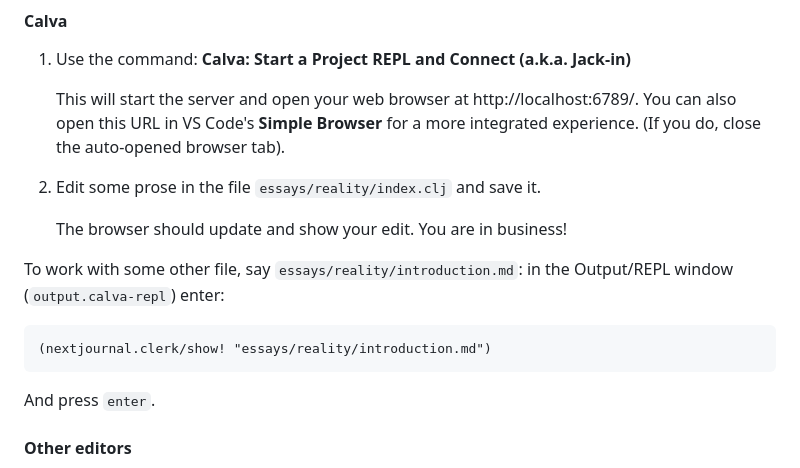
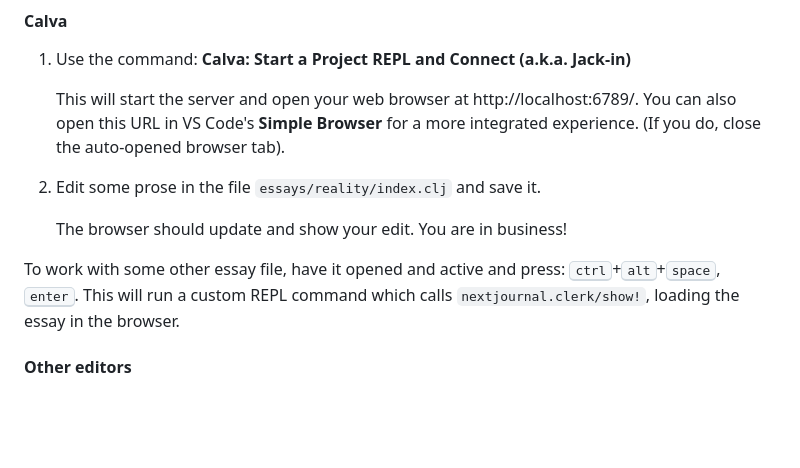
Before and after one commit to mentat-collective/road-to-reality, a Markdown page: README.md, the part around the change. GitHub-like rendering; blank space fills up the shorter version.

Commit message:
Add custom REPL command for opening essays

````diff
--- a/README.md
+++ b/README.md
@@ -216,14 +216,10 @@ process look a bit different.
 
    The browser should update and show your edit. You are in business!
 
-To work with some other file, say `essays/reality/introduction.md`: in the
-Output/REPL window (`output.calva-repl`) enter:
-
-```clojure
-(nextjournal.clerk/show! "essays/reality/introduction.md")
-```
-
-And press `enter`.
+To work with some other essay file, have it opened and active and press:
+<kbd>ctrl</kbd>+<kbd>alt</kbd>+<kbd>space</kbd>, <kbd>enter</kbd>. This will run
+a custom REPL command which calls `nextjournal.clerk/show!`, loading the essay
+in the browser.
 
 #### Other editors
 
````
